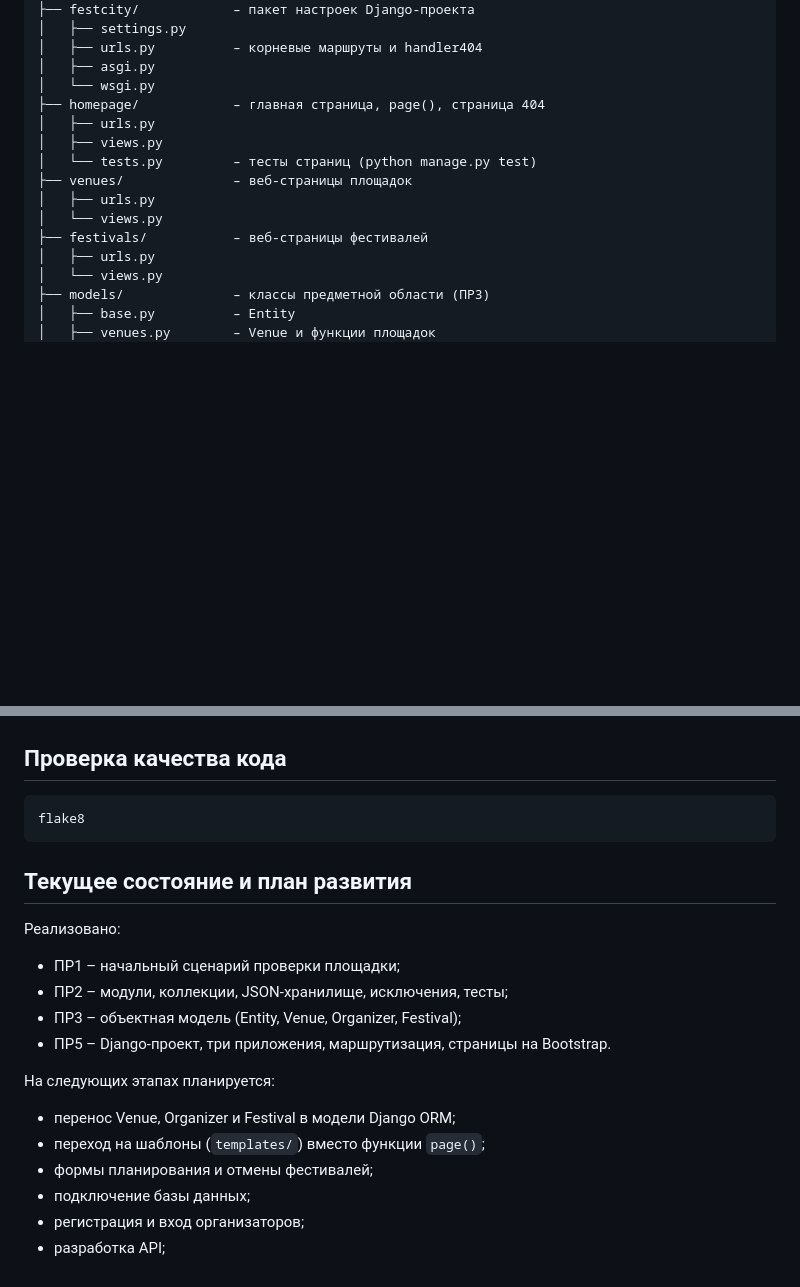
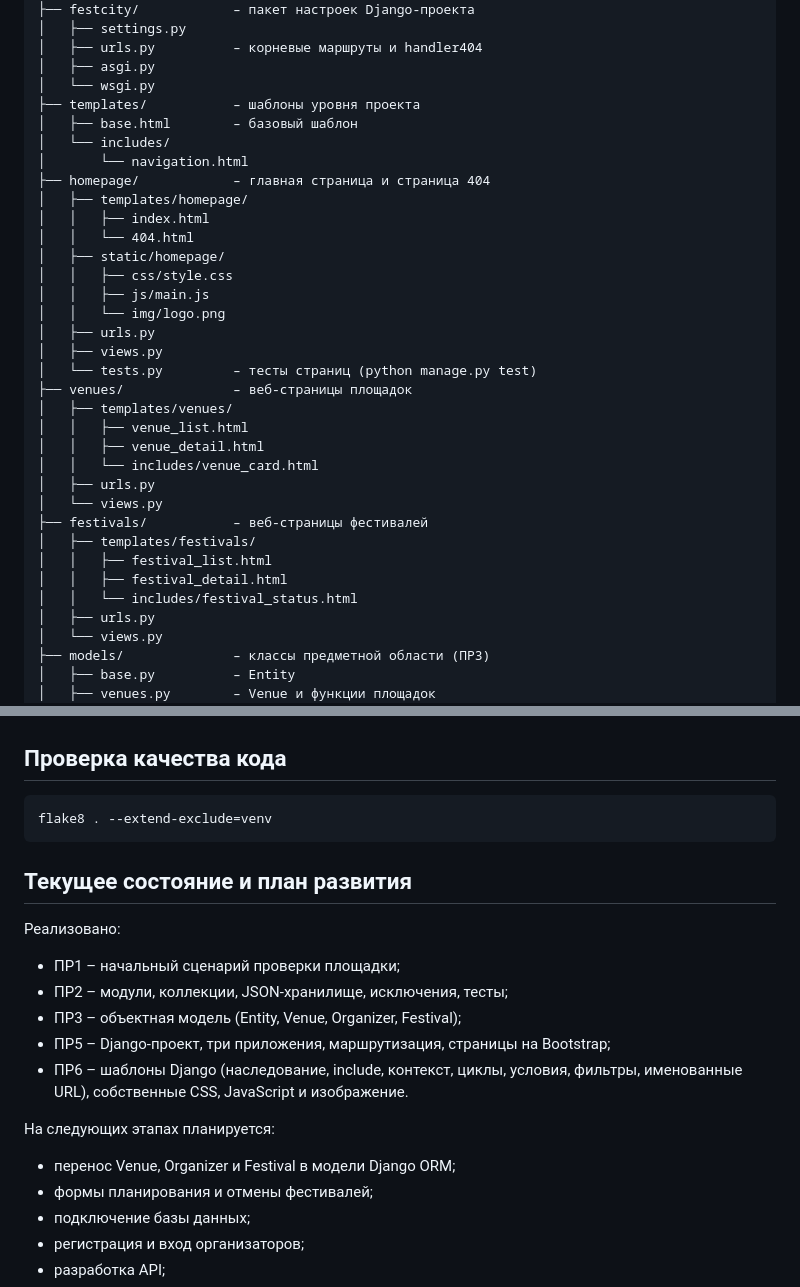
Before and after one commit to bebop56/sis.-organ.-gorodskih-festivaley, a Markdown page: README.md, 2 parts joined by grey strips. GitHub-like rendering; blank space fills up the shorter version.

````diff
--- a/README.md
+++ b/README.md
@@ -148,14 +185,33 @@ city_festivals/
 │   ├── urls.py          – корневые маршруты и handler404
 │   ├── asgi.py
 │   └── wsgi.py
-├── homepage/            – главная страница, page(), страница 404
+├── templates/           – шаблоны уровня проекта
+│   ├── base.html        – базовый шаблон
+│   └── includes/
+│       └── navigation.html
+├── homepage/            – главная страница и страница 404
+│   ├── templates/homepage/
+│   │   ├── index.html
+│   │   └── 404.html
+│   ├── static/homepage/
+│   │   ├── css/style.css
+│   │   ├── js/main.js
+│   │   └── img/logo.png
 │   ├── urls.py
 │   ├── views.py
 │   └── tests.py         – тесты страниц (python manage.py test)
 ├── venues/              – веб-страницы площадок
+│   ├── templates/venues/
+│   │   ├── venue_list.html
+│   │   ├── venue_detail.html
+│   │   └── includes/venue_card.html
 │   ├── urls.py
 │   └── views.py
 ├── festivals/           – веб-страницы фестивалей
+│   ├── templates/festivals/
+│   │   ├── festival_list.html
+│   │   ├── festival_detail.html
+│   │   └── includes/festival_status.html
 │   ├── urls.py
 │   └── views.py
 ├── models/              – классы предметной области (ПР3)
@@ -215,7 +271,7 @@ python manage.py test
 ## Проверка качества кода
 
 ```bash
-flake8
+flake8 . --extend-exclude=venv
 ```
 
 ## Текущее состояние и план развития
@@ -225,12 +281,13 @@ flake8
 - ПР1 – начальный сценарий проверки площадки;
 - ПР2 – модули, коллекции, JSON-хранилище, исключения, тесты;
 - ПР3 – объектная модель (Entity, Venue, Organizer, Festival);
-- ПР5 – Django-проект, три приложения, маршрутизация, страницы на Bootstrap.
+- ПР5 – Django-проект, три приложения, маршрутизация, страницы на Bootstrap;
+- ПР6 – шаблоны Django (наследование, include, контекст, циклы, условия,
+  фильтры, именованные URL), собственные CSS, JavaScript и изображение.
 
 На следующих этапах планируется:
 
 - перенос Venue, Organizer и Festival в модели Django ORM;
-- переход на шаблоны (`templates/`) вместо функции `page()`;
 - формы планирования и отмены фестивалей;
 - подключение базы данных;
 - регистрация и вход организаторов;
````
Also changed, not shown: other parts of README.md (+53 -16 lines).
